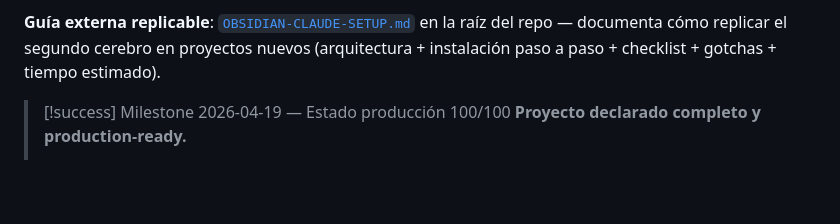
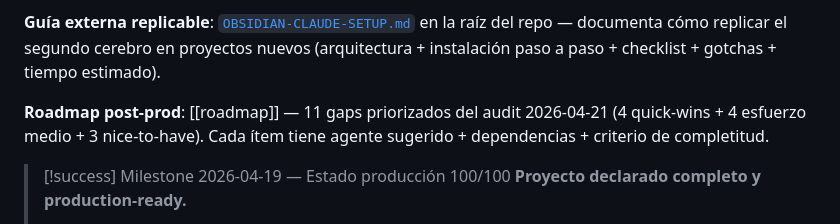
Before and after one commit to Dysa-Devlmer/pos_dysa, a Markdown page: memory/projects/pos-chile-monorepo.md, the part around the change. GitHub-like rendering; blank space fills up the shorter version.

```diff
--- a/memory/projects/pos-chile-monorepo.md
+++ b/memory/projects/pos-chile-monorepo.md
@@ -26,6 +26,8 @@ aliases:
 - [[agents-workflow]] — roles Cowork/CLI/Worktree/Gemini + protocolo verificación
 
 **Guía externa replicable**: [`OBSIDIAN-CLAUDE-SETUP.md`](../../OBSIDIAN-CLAUDE-SETUP.md) en la raíz del repo — documenta cómo replicar el segundo cerebro en proyectos nuevos (arquitectura + instalación paso a paso + checklist + gotchas + tiempo estimado).
+
+**Roadmap post-prod**: [[roadmap]] — 11 gaps priorizados del audit 2026-04-21 (4 quick-wins + 4 esfuerzo medio + 3 nice-to-have). Cada ítem tiene agente sugerido + dependencias + criterio de completitud.
 
 > [!success] Milestone 2026-04-19 — Estado producción 100/100
 > **Proyecto declarado completo y production-ready.**
```
Also changed, not shown: memory/projects/roadmap.md (added, +202 -0 lines).
